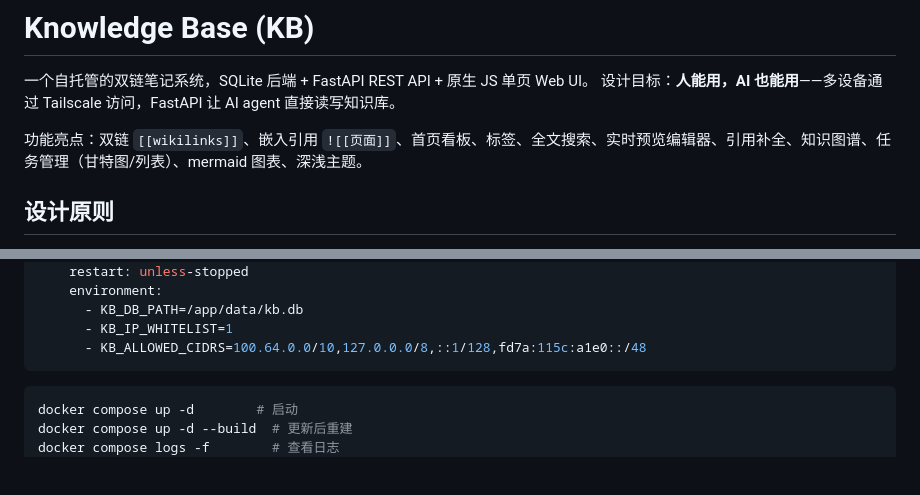
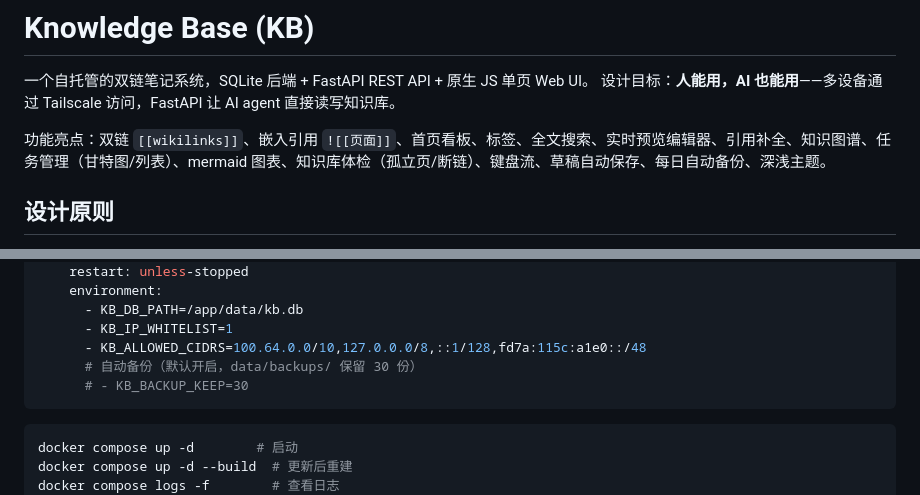
Before and after one commit to Alright23333/kb, a Markdown page: README.md, 2 parts joined by grey strips. GitHub-like rendering; blank space fills up the shorter version.

Commit message:
docs: README 亮点行/compose 示例补备份;todo 顶部加状态快照

````diff
--- a/README.md
+++ b/README.md
@@ -3,7 +3,7 @@
 一个自托管的双链笔记系统，SQLite 后端 + FastAPI REST API + 原生 JS 单页 Web UI。
 设计目标：**人能用，AI 也能用**——多设备通过 Tailscale 访问，FastAPI 让 AI agent 直接读写知识库。
 
-功能亮点：双链 `[[wikilinks]]`、嵌入引用 `![[页面]]`、首页看板、标签、全文搜索、实时预览编辑器、引用补全、知识图谱、任务管理（甘特图/列表）、mermaid 图表、深浅主题。
+功能亮点：双链 `[[wikilinks]]`、嵌入引用 `![[页面]]`、首页看板、标签、全文搜索、实时预览编辑器、引用补全、知识图谱、任务管理（甘特图/列表）、mermaid 图表、知识库体检（孤立页/断链）、键盘流、草稿自动保存、每日自动备份、深浅主题。
 
 ## 设计原则
 
@@ -345,6 +345,8 @@ services:
       - KB_DB_PATH=/app/data/kb.db
       - KB_IP_WHITELIST=1
       - KB_ALLOWED_CIDRS=100.64.0.0/10,127.0.0.0/8,::1/128,fd7a:115c:a1e0::/48
+      # 自动备份（默认开启，data/backups/ 保留 30 份）
+      # - KB_BACKUP_KEEP=30
 ```
 
 ```bash
````
Also changed, not shown: todo.md (+1 -0 lines).
